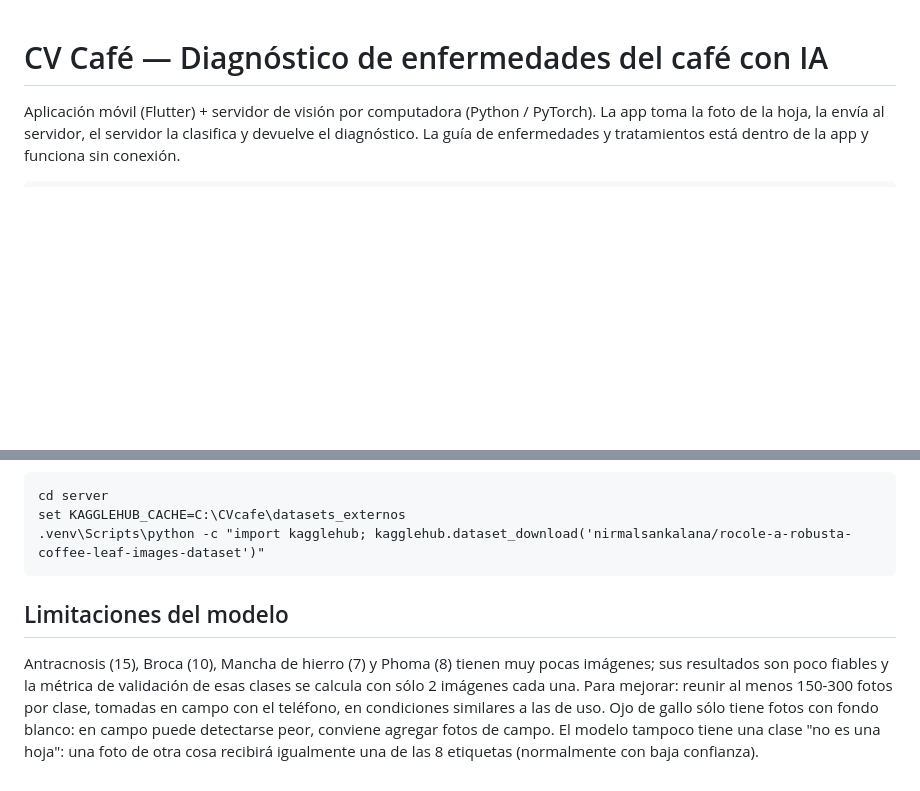
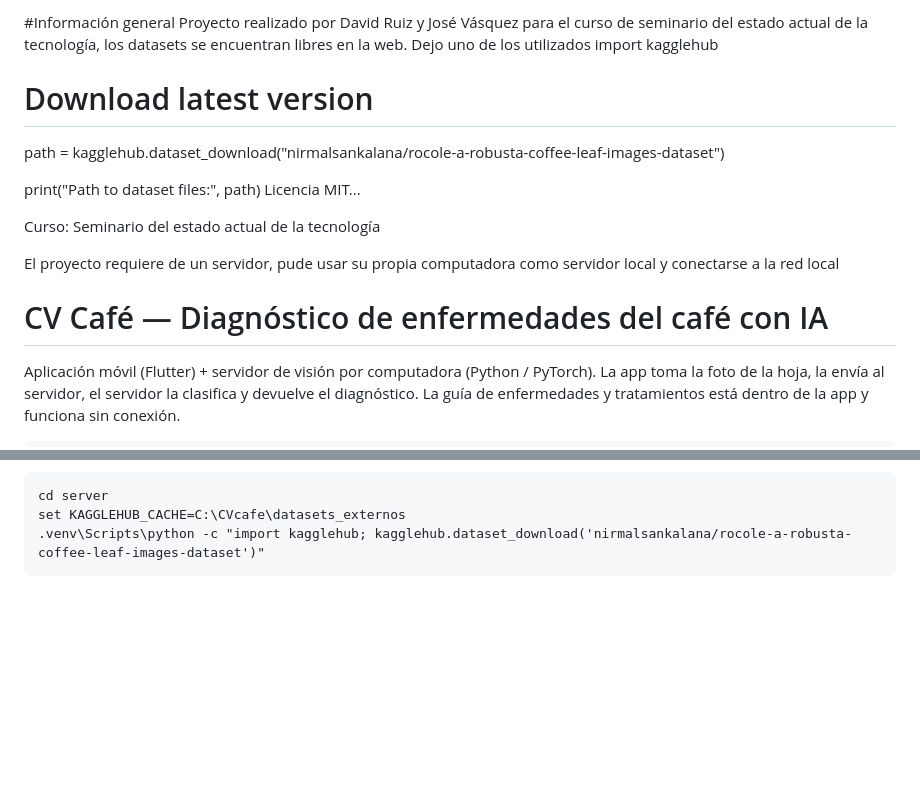
Before and after one commit to DaRSZuki/CoffeCV, a Markdown page: README.md, 2 parts joined by grey strips. Drawn GitHub-style; blank space fills up the shorter version.

Commit message:
Enhance README with project details and dataset info
Added project information, dataset download instructions, and details about the application architecture. Updated limitations section for model performance.

````diff
--- a/README.md
+++ b/README.md
@@ -1,3 +1,21 @@
+#Información general
+Proyecto realizado por David Ruiz y José Vásquez para el curso de seminario del estado actual de la tecnología, los datasets se encuentran libres en la web.
+Dejo uno de los utilizados
+import kagglehub
+
+# Download latest version
+path = kagglehub.dataset_download("nirmalsankalana/rocole-a-robusta-coffee-leaf-images-dataset")
+
+print("Path to dataset files:", path)
+Licencia MIT...
+
+Curso: Seminario del estado actual de la tecnología
+
+
+El proyecto requiere de un servidor, pude usar su propia computadora como servidor local y conectarse a la red local
+
+
+
 # CV Café — Diagnóstico de enfermedades del café con IA
 
 Aplicación móvil (Flutter) + servidor de visión por computadora (Python / PyTorch).
@@ -87,12 +105,3 @@ cd server
 set KAGGLEHUB_CACHE=C:\CVcafe\datasets_externos
 .venv\Scripts\python -c "import kagglehub; kagglehub.dataset_download('nirmalsankalana/rocole-a-robusta-coffee-leaf-images-dataset')"
 ```
-
-## Limitaciones del modelo
-
-Antracnosis (15), Broca (10), Mancha de hierro (7) y Phoma (8) tienen muy pocas imágenes; sus resultados
-son poco fiables y la métrica de validación de esas clases se calcula con sólo 2 imágenes cada una.
-Para mejorar: reunir al menos 150-300 fotos por clase, tomadas en campo con el teléfono, en condiciones similares a las de uso.
-Ojo de gallo sólo tiene fotos con fondo blanco: en campo puede detectarse peor, conviene agregar fotos de campo.
-El modelo tampoco tiene una clase "no es una hoja": una foto de otra cosa recibirá igualmente una de las 8 etiquetas
-(normalmente con baja confianza).
````
